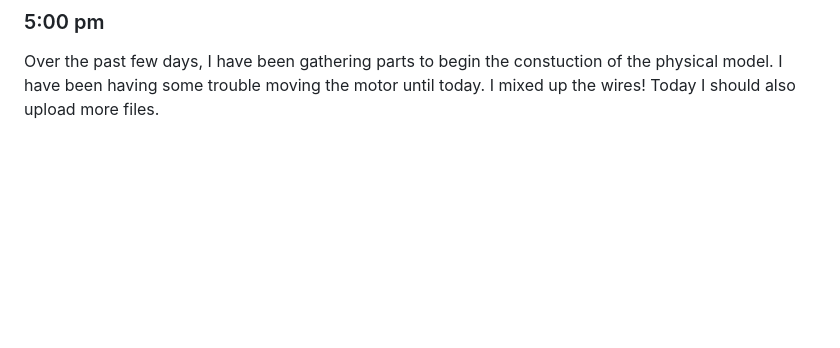
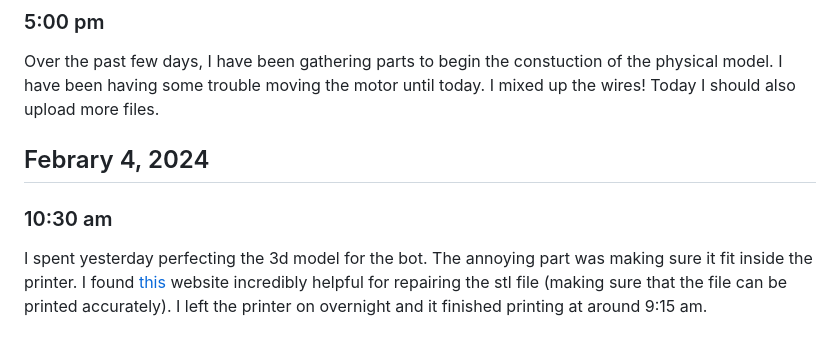
Before and after one commit to jack-jensen/Science-Fair-Neuroevolution, a Markdown page: README.md, the part around the change. Rendered like a GitHub page; blank space fills up the shorter version.

```diff
--- a/README.md
+++ b/README.md
@@ -211,3 +211,8 @@ Technically I am writing this on 2/2/2024, but I forgot to add that I finished t
 ### 5:00 pm
 
 Over the past few days, I have been gathering parts to begin the constuction of the physical model. I have been having some trouble moving the motor until today. I mixed up the wires! Today I should also upload more files.
+
+## Febrary 4, 2024
+### 10:30 am
+
+I spent yesterday perfecting the 3d model for the bot. The annoying part was making sure it fit inside the printer. I found [this](https://www.formware.co/OnlineStlRepair) website incredibly helpful for repairing the stl file (making sure that the file can be printed accurately). I left the printer on overnight and it finished printing at around 9:15 am.
```
